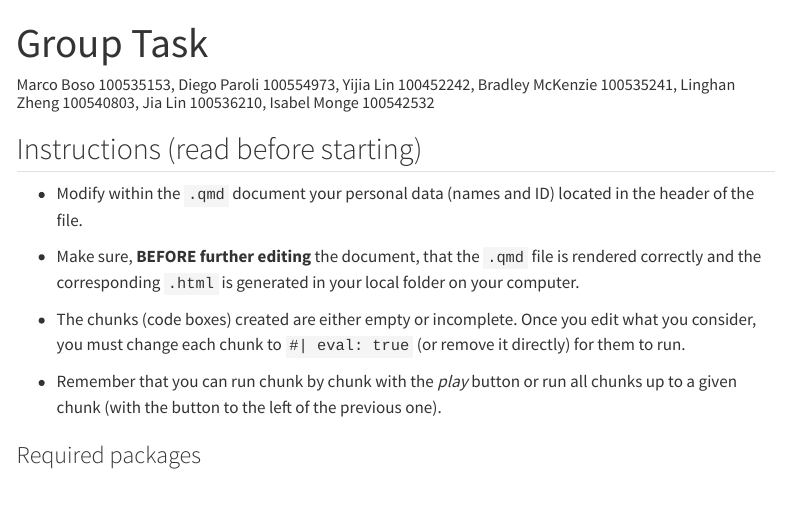
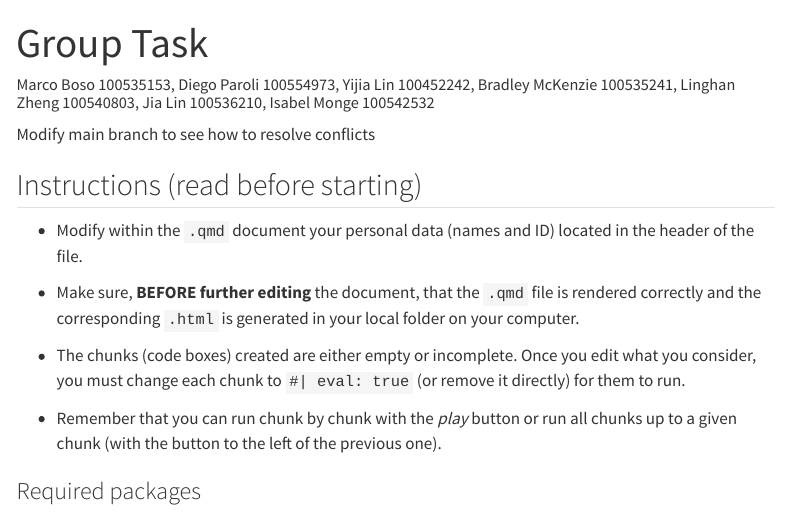
Before and after one commit to Yicaa/Data-Programming-Assignment, a Quarto document (group.qmd): the page in a window 1100 px wide, from its top. Rendered offline with R 4.5, knitr and Pandoc in place of Quarto, with nearby package versions; some code elsewhere in the file could not run offline; menus at the side of the page are left out.

Commit message:
Conflict resolution test

```diff
--- a/group.qmd
+++ b/group.qmd
@@ -9,6 +9,8 @@ format:
     toc-title: Índice
     embed-resources: true
 ---
+
+Modify main branch to see how to resolve conflicts
 
 ## Instructions (read before starting)
 
```
